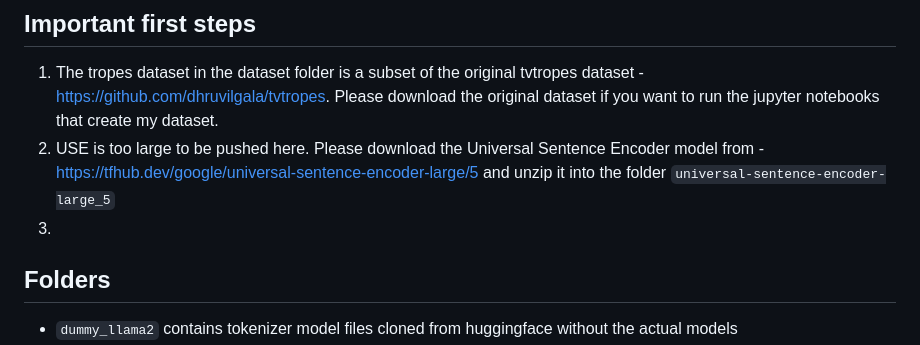
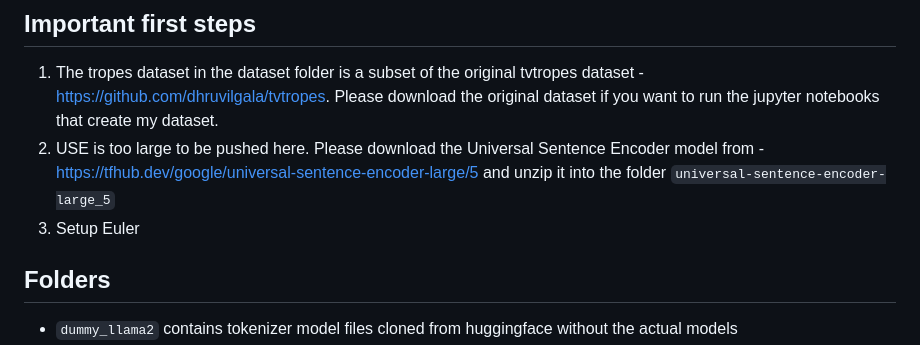
Before and after one commit to armsp/trama, a Markdown page: README.md, the part around the change. Drawn GitHub-style.

```diff
--- a/README.md
+++ b/README.md
@@ -4,7 +4,7 @@ Trope detection using LLaMA
 ## Important first steps
 1. The tropes dataset in the dataset folder is a subset of the original tvtropes dataset - https://github.com/dhruvilgala/tvtropes. Please download the original dataset if you want to run the jupyter notebooks that create my dataset.
 2. USE is too large to be pushed here. Please download the Universal Sentence Encoder model from - https://tfhub.dev/google/universal-sentence-encoder-large/5 and unzip it into the folder `universal-sentence-encoder-large_5`
-3.
+3. Setup Euler
 ## Folders
 * `dummy_llama2` contains tokenizer model files cloned from huggingface without the actual models
 * `euler` Contains the scripts used to run the LLaMA 2 trope extraction scripts, including all the details about environment setup and job submission script
```
